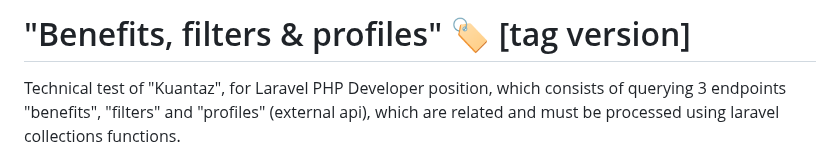
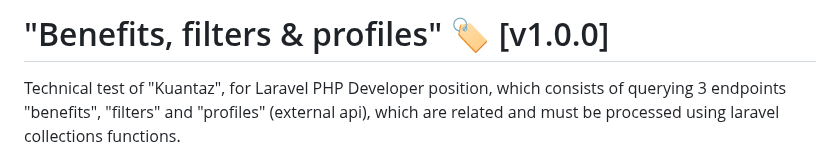
Before and after one commit to abnergalvez/kuantaz_api_test, a Markdown page: README.md, the part around the change. GitHub-like rendering.

Commit message:
doc(readme): add version tag in readme

```diff
--- a/README.md
+++ b/README.md
@@ -1,4 +1,4 @@
-# "Benefits, filters & profiles"  🏷️ [tag version]
+# "Benefits, filters & profiles"  🏷️ [v1.0.0]
 
 Technical test of "Kuantaz", for Laravel PHP Developer position, which consists of querying 3 endpoints "benefits", "filters" and "profiles" (external api), which are related and must be processed using laravel collections functions.
 
```
